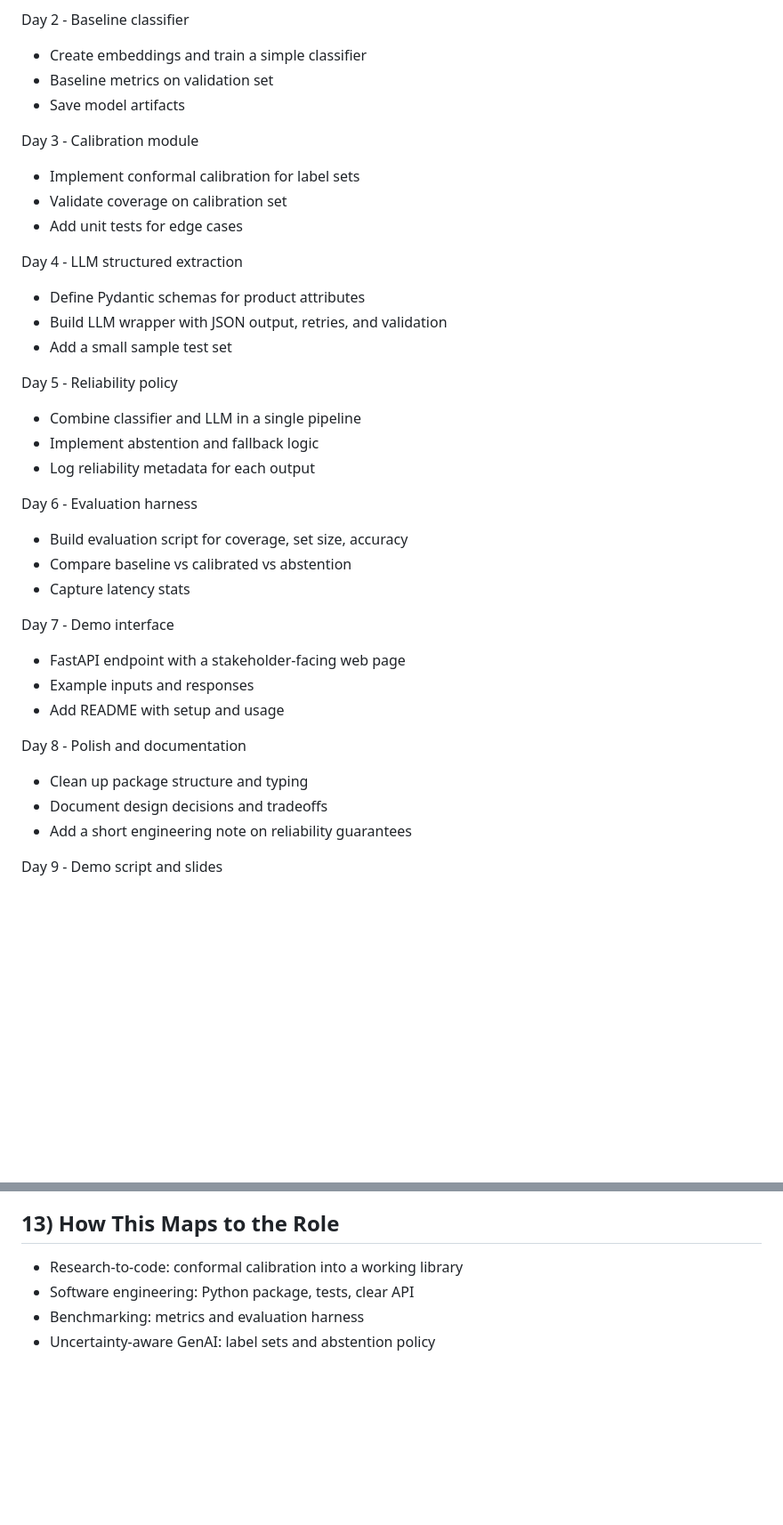
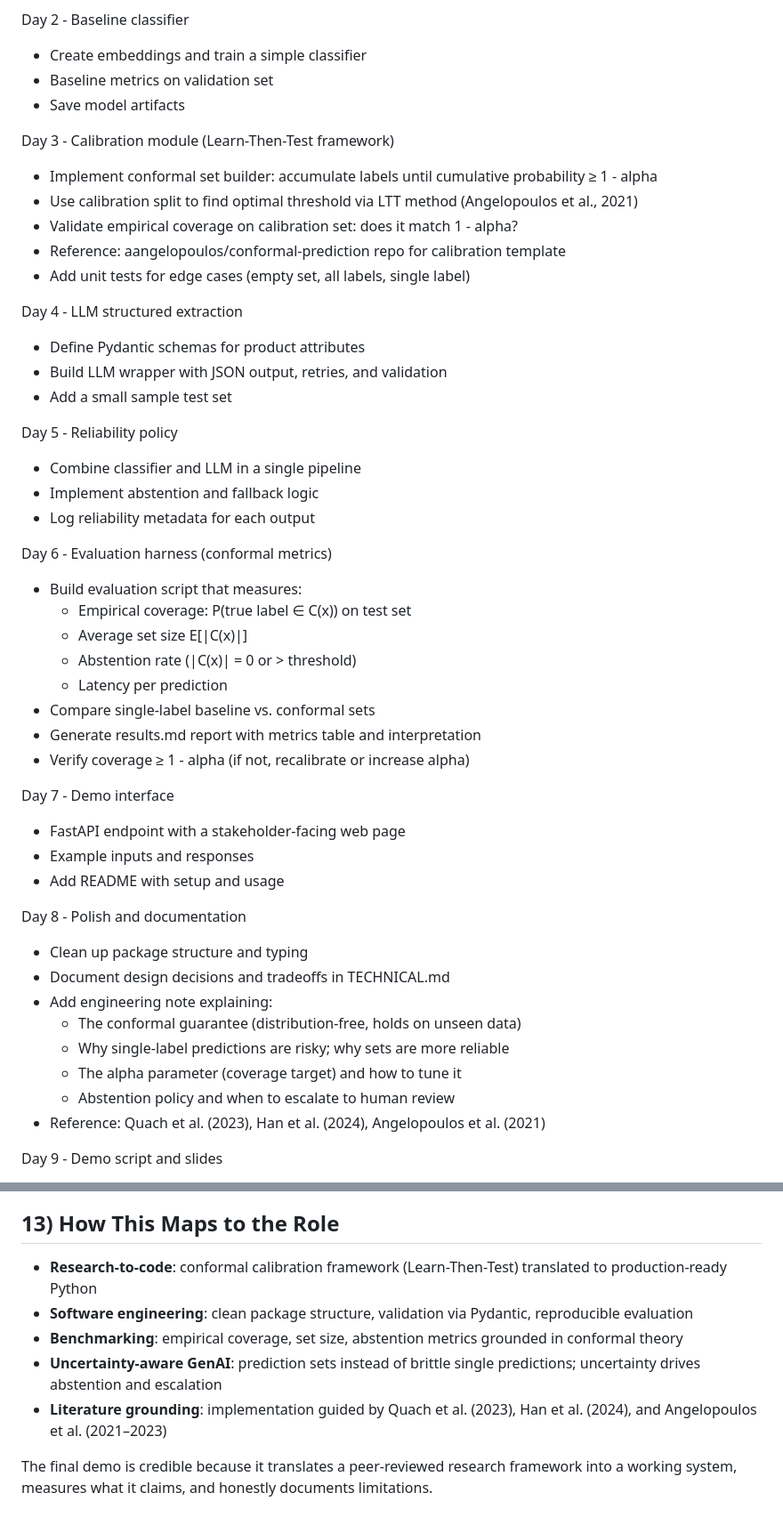
Before and after one commit to zparvez2z/uamas, a Markdown page: plan.md, 2 parts joined by grey strips. Shown at 89% size. Drawn GitHub-style; blank space fills up the shorter version.

```diff
--- a/plan.md
+++ b/plan.md
@@ -100,10 +121,12 @@ Day 2 - Baseline classifier
 - Baseline metrics on validation set
 - Save model artifacts
 
-Day 3 - Calibration module
-- Implement conformal calibration for label sets
-- Validate coverage on calibration set
-- Add unit tests for edge cases
+Day 3 - Calibration module (Learn-Then-Test framework)
+- Implement conformal set builder: accumulate labels until cumulative probability ≥ 1 - alpha
+- Use calibration split to find optimal threshold via LTT method (Angelopoulos et al., 2021)
+- Validate empirical coverage on calibration set: does it match 1 - alpha?
+- Reference: aangelopoulos/conformal-prediction repo for calibration template
+- Add unit tests for edge cases (empty set, all labels, single label)
 
 Day 4 - LLM structured extraction
 - Define Pydantic schemas for product attributes
@@ -115,10 +138,15 @@ Day 5 - Reliability policy
 - Implement abstention and fallback logic
 - Log reliability metadata for each output
 
-Day 6 - Evaluation harness
-- Build evaluation script for coverage, set size, accuracy
-- Compare baseline vs calibrated vs abstention
-- Capture latency stats
+Day 6 - Evaluation harness (conformal metrics)
+- Build evaluation script that measures:
+  - Empirical coverage: P(true label ∈ C(x)) on test set
+  - Average set size E[|C(x)|]
+  - Abstention rate (|C(x)| = 0 or > threshold)
+  - Latency per prediction
+- Compare single-label baseline vs. conformal sets
+- Generate results.md report with metrics table and interpretation
+- Verify coverage ≥ 1 - alpha (if not, recalibrate or increase alpha)
 
 Day 7 - Demo interface
 - FastAPI endpoint with a stakeholder-facing web page
@@ -127,8 +155,13 @@ Day 7 - Demo interface
 
 Day 8 - Polish and documentation
 - Clean up package structure and typing
-- Document design decisions and tradeoffs
-- Add a short engineering note on reliability guarantees
+- Document design decisions and tradeoffs in TECHNICAL.md
+- Add engineering note explaining:
+  - The conformal guarantee (distribution-free, holds on unseen data)
+  - Why single-label predictions are risky; why sets are more reliable
+  - The alpha parameter (coverage target) and how to tune it
+  - Abstention policy and when to escalate to human review
+- Reference: Quach et al. (2023), Han et al. (2024), Angelopoulos et al. (2021)
 
 Day 9 - Demo script and slides
 - Prepare a short demo walkthrough
@@ -185,7 +218,10 @@ Day 10 - Final review
 5) Show evaluation summary and tradeoffs
 
 ## 13) How This Maps to the Role
-- Research-to-code: conformal calibration into a working library
-- Software engineering: Python package, tests, clear API
-- Benchmarking: metrics and evaluation harness
-- Uncertainty-aware GenAI: label sets and abstention policy
+- **Research-to-code**: conformal calibration framework (Learn-Then-Test) translated to production-ready Python
+- **Software engineering**: clean package structure, validation via Pydantic, reproducible evaluation
+- **Benchmarking**: empirical coverage, set size, abstention metrics grounded in conformal theory
+- **Uncertainty-aware GenAI**: prediction sets instead of brittle single predictions; uncertainty drives abstention and escalation
+- **Literature grounding**: implementation guided by Quach et al. (2023), Han et al. (2024), and Angelopoulos et al. (2021–2023)
+
+The final demo is credible because it translates a peer-reviewed research framework into a working system, measures what it claims, and honestly documents limitations.
```
Also changed, not shown: other parts of plan.md (+58 -37 lines).
